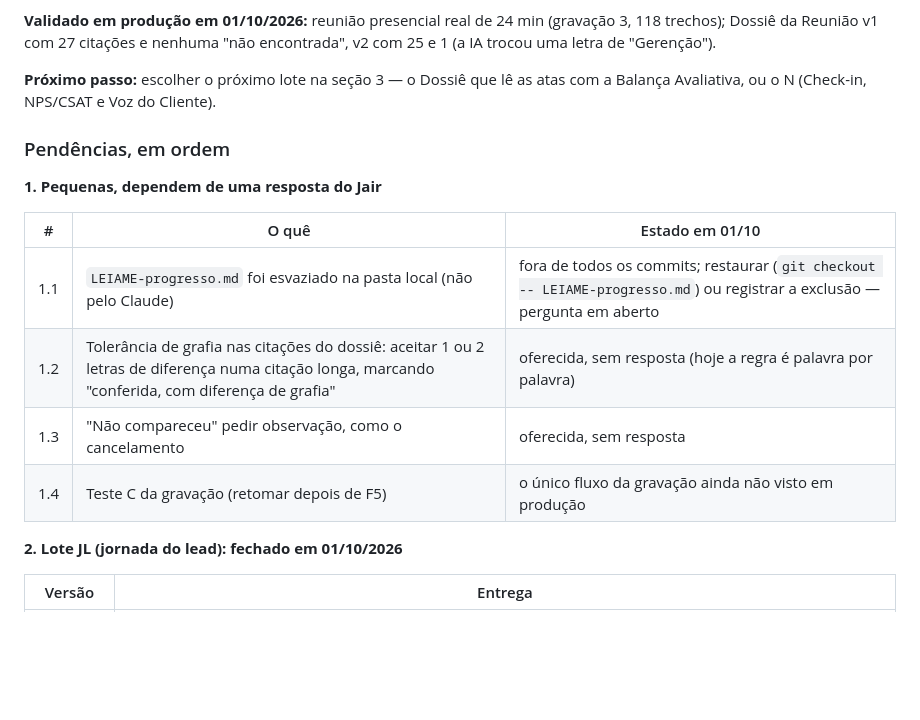
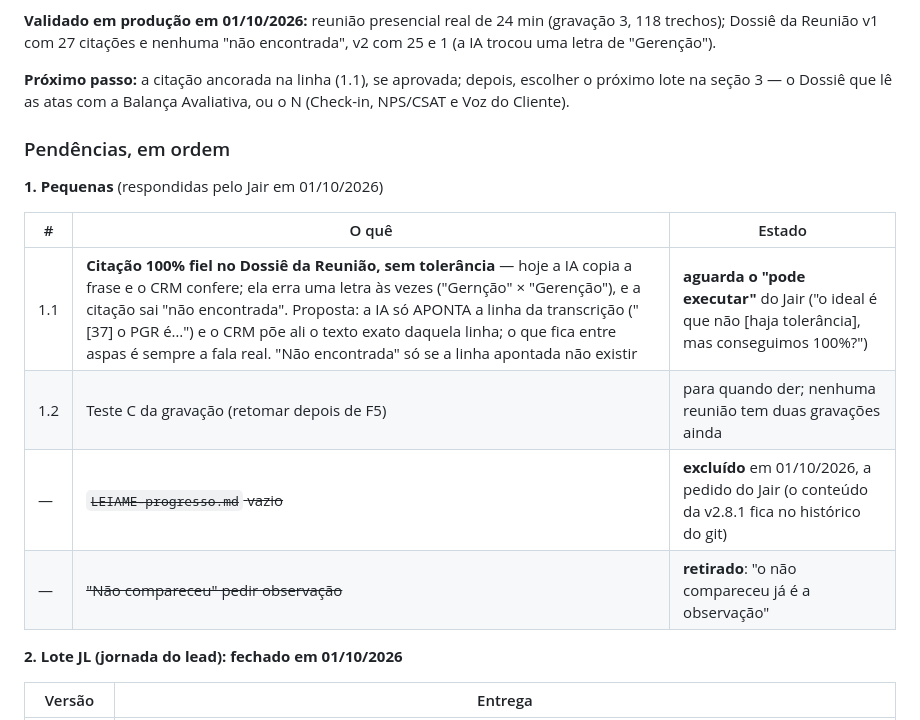
Before and after one commit to JairTVRS/CRM_FMT, a Markdown page: ROADMAP-Lotes-CRM-FMT.md, the part around the change. Rendered like a GitHub page; blank space fills up the shorter version.

```diff
--- a/ROADMAP-Lotes-CRM-FMT.md
+++ b/ROADMAP-Lotes-CRM-FMT.md
@@ -21,19 +21,19 @@ quando o lead vira cliente (aba **Pré-venda** da ficha do cliente).
 (gravação 3, 118 trechos); Dossiê da Reunião v1 com 27 citações e nenhuma
 "não encontrada", v2 com 25 e 1 (a IA trocou uma letra de "Gerenção").
 
-**Próximo passo:** escolher o próximo lote na seção 3 — o Dossiê que lê as
+**Próximo passo:** a citação ancorada na linha (1.1), se aprovada; depois, escolher o próximo lote na seção 3 — o Dossiê que lê as
 atas com a Balança Avaliativa, ou o N (Check-in, NPS/CSAT e Voz do Cliente).
 
 ### Pendências, em ordem
 
-**1. Pequenas, dependem de uma resposta do Jair**
+**1. Pequenas** (respondidas pelo Jair em 01/10/2026)
 
-| # | O quê | Estado em 01/10 |
+| # | O quê | Estado |
 |---|---|---|
-| 1.1 | `LEIAME-progresso.md` foi esvaziado na pasta local (não pelo Claude) | fora de todos os commits; restaurar (`git checkout -- LEIAME-progresso.md`) ou registrar a exclusão — pergunta em aberto |
-| 1.2 | Tolerância de grafia nas citações do dossiê: aceitar 1 ou 2 letras de diferença numa citação longa, marcando "conferida, com diferença de grafia" | oferecida, sem resposta (hoje a regra é palavra por palavra) |
-| 1.3 | "Não compareceu" pedir observação, como o cancelamento | oferecida, sem resposta |
-| 1.4 | Teste C da gravação (retomar depois de F5) | o único fluxo da gravação ainda não visto em produção |
+| 1.1 | **Citação 100% fiel no Dossiê da Reunião, sem tolerância** — hoje a IA copia a frase e o CRM confere; ela erra uma letra às vezes ("Gernção" × "Gerenção"), e a citação sai "não encontrada". Proposta: a IA só APONTA a linha da transcrição ("[37] o PGR é…") e o CRM põe ali o texto exato daquela linha; o que fica entre aspas é sempre a fala real. "Não encontrada" só se a linha apontada não existir | **aguarda o "pode executar"** do Jair ("o ideal é que não [haja tolerância], mas conseguimos 100%?") |
+| 1.2 | Teste C da gravação (retomar depois de F5) | para quando der; nenhuma reunião tem duas gravações ainda |
+| — | ~~`LEIAME-progresso.md` vazio~~ | **excluído** em 01/10/2026, a pedido do Jair (o conteúdo da v2.8.1 fica no histórico do git) |
+| — | ~~"Não compareceu" pedir observação~~ | **retirado**: "o não compareceu já é a observação" |
 
 **2. Lote JL (jornada do lead): fechado em 01/10/2026**
 
```
Also changed, not shown: LEIAME-progresso.md (deleted, +0 -60 lines).
